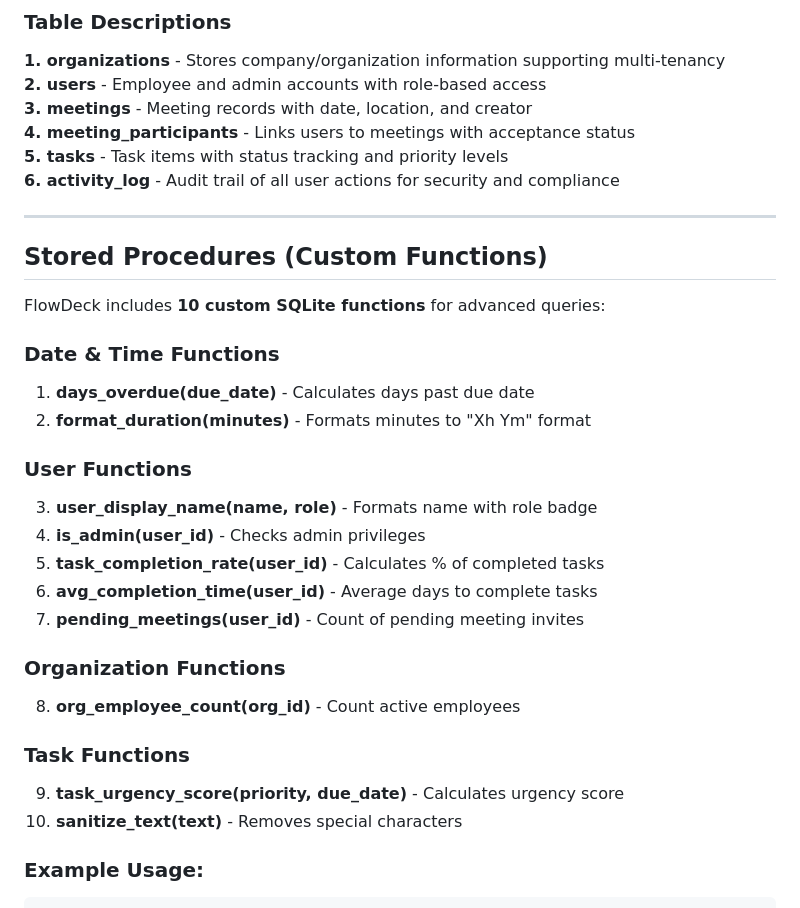
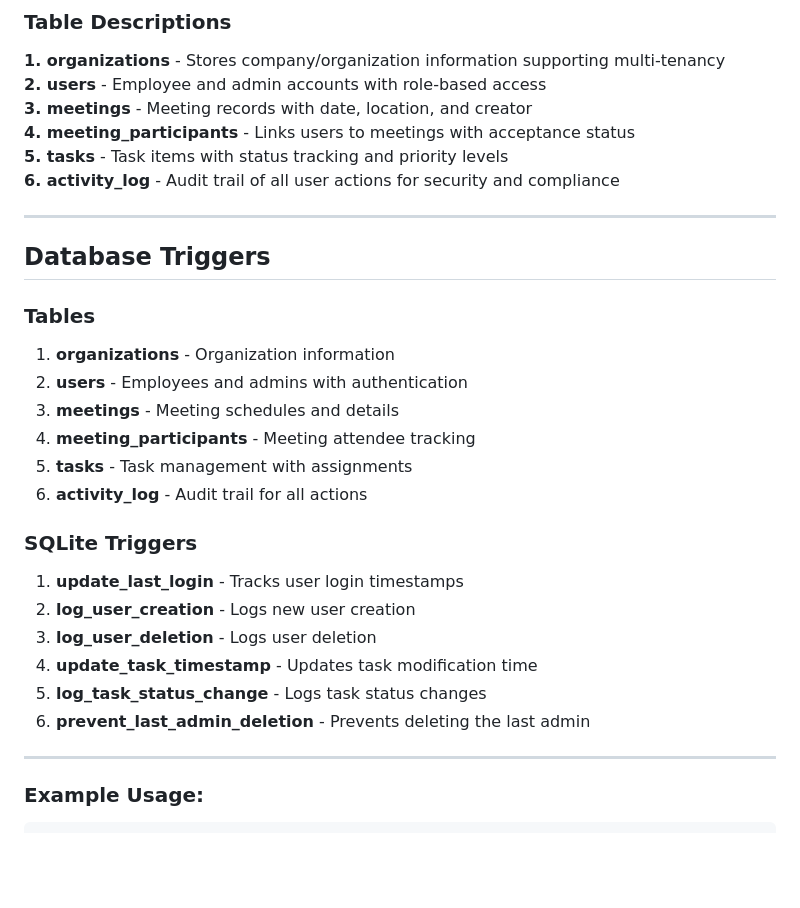
Before and after one commit to realshubhamraut/FlowDeck-webapp, a Markdown page: DOCUMENTATION.md, the part around the change. Drawn GitHub-style; blank space fills up the shorter version.

Commit message:
updated with triggers

````diff
--- a/DOCUMENTATION.md
+++ b/DOCUMENTATION.md
@@ -96,31 +96,28 @@ erDiagram
 **5. tasks** - Task items with status tracking and priority levels
 **6. activity_log** - Audit trail of all user actions for security and compliance
 
+---
+
+## Database Triggers
+
+### Tables
+1. **organizations** - Organization information
+2. **users** - Employees and admins with authentication
+3. **meetings** - Meeting schedules and details
+4. **meeting_participants** - Meeting attendee tracking
+5. **tasks** - Task management with assignments
+6. **activity_log** - Audit trail for all actions
+
+### SQLite Triggers
+1. **update_last_login** - Tracks user login timestamps
+2. **log_user_creation** - Logs new user creation
+3. **log_user_deletion** - Logs user deletion
+4. **update_task_timestamp** - Updates task modification time
+5. **log_task_status_change** - Logs task status changes
+6. **prevent_last_admin_deletion** - Prevents deleting the last admin
+---
 
 
----
-
-## Stored Procedures (Custom Functions)
-
-FlowDeck includes **10 custom SQLite functions** for advanced queries:
-
-### Date & Time Functions
-1. **days_overdue(due_date)** - Calculates days past due date
-2. **format_duration(minutes)** - Formats minutes to "Xh Ym" format
-
-### User Functions
-3. **user_display_name(name, role)** - Formats name with role badge
-4. **is_admin(user_id)** - Checks admin privileges
-5. **task_completion_rate(user_id)** - Calculates % of completed tasks
-6. **avg_completion_time(user_id)** - Average days to complete tasks
-7. **pending_meetings(user_id)** - Count of pending meeting invites
-
-### Organization Functions
-8. **org_employee_count(org_id)** - Count active employees
-
-### Task Functions
-9. **task_urgency_score(priority, due_date)** - Calculates urgency score
-10. **sanitize_text(text)** - Removes special characters
 
 ### Example Usage:
 ```sql
````
